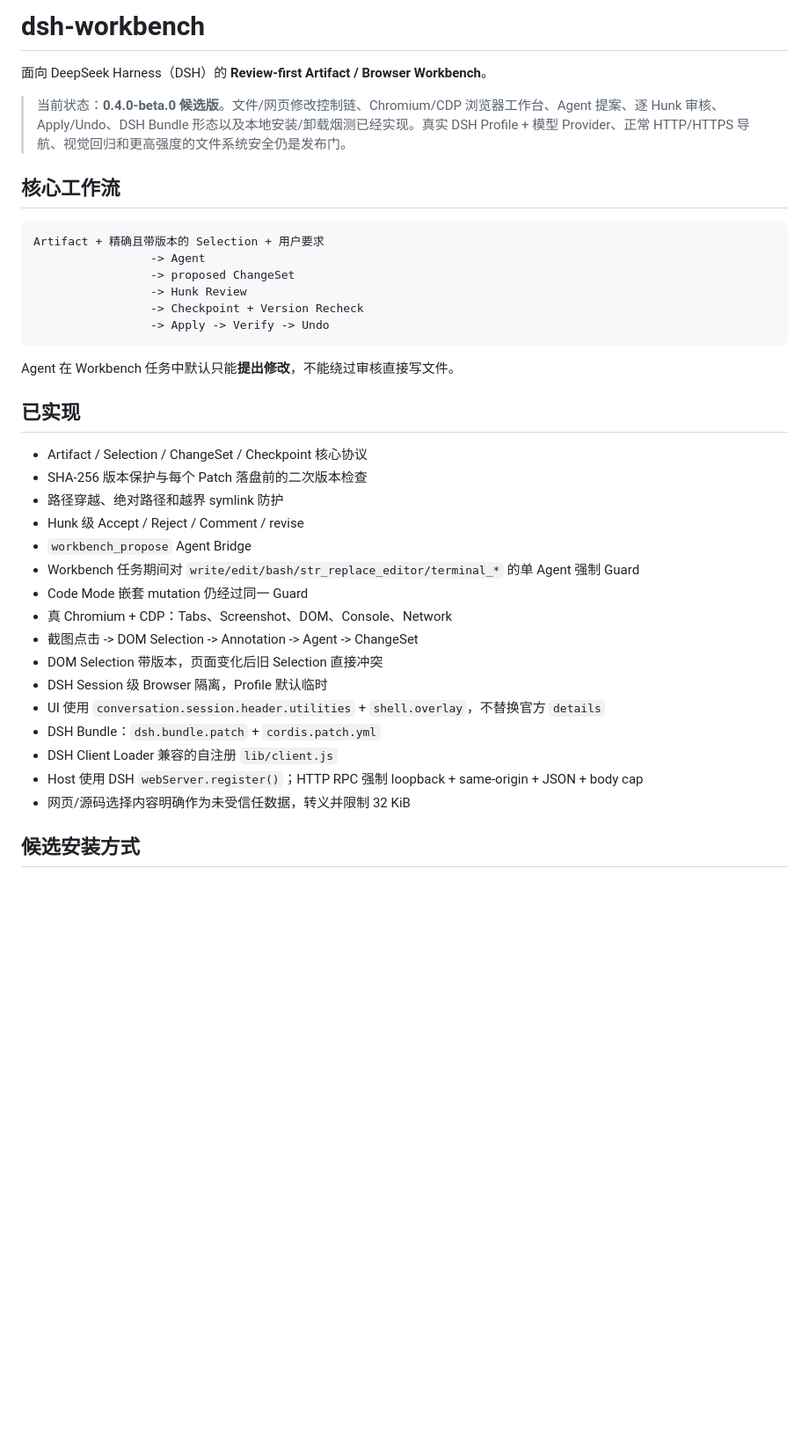
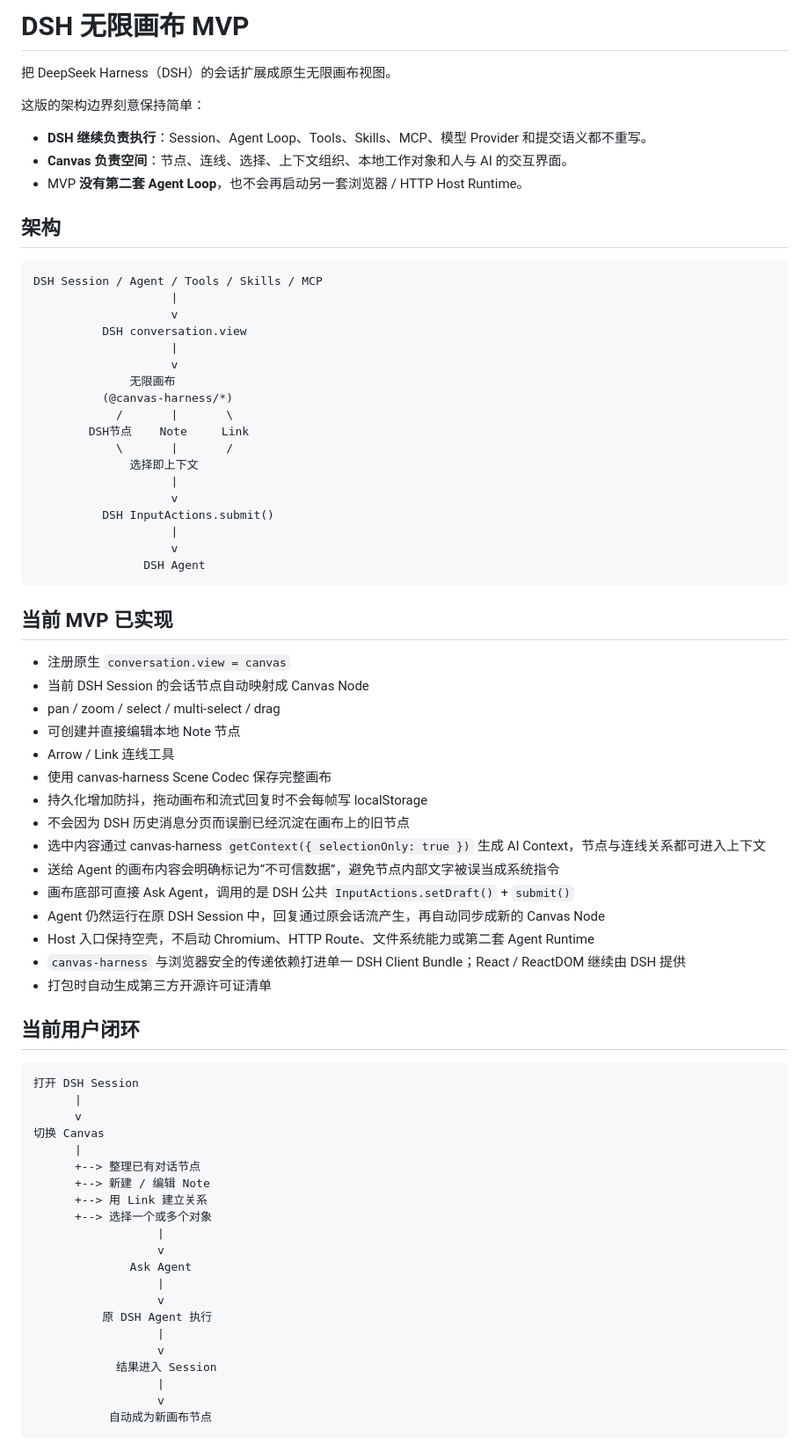
Before and after one commit to Stone520ha/dsh-workbench, a Markdown page: README.zh-CN.md, the part around one of its changes. Shown at 88% size. Rendered like a GitHub page; blank space fills up the shorter version.

Commit message:
docs: rewrite Chinese README for infinite canvas MVP

````diff
--- a/README.zh-CN.md
+++ b/README.zh-CN.md
@@ -1,40 +1,77 @@
-# dsh-workbench
+# DSH 无限画布 MVP
 
-面向 DeepSeek Harness（DSH）的 **Review-first Artifact / Browser Workbench**。
+把 DeepSeek Harness（DSH）的会话扩展成原生无限画布视图。
 
-> 当前状态：**0.4.0-beta.0 候选版**。文件/网页修改控制链、Chromium/CDP 浏览器工作台、Agent 提案、逐 Hunk 审核、Apply/Undo、DSH Bundle 形态以及本地安装/卸载烟测已经实现。真实 DSH Profile + 模型 Provider、正常 HTTP/HTTPS 导航、视觉回归和更高强度的文件系统安全仍是发布门。
+这版的架构边界刻意保持简单：
 
-## 核心工作流
+- **DSH 继续负责执行**：Session、Agent Loop、Tools、Skills、MCP、模型 Provider 和提交语义都不重写。
+- **Canvas 负责空间**：节点、连线、选择、上下文组织、本地工作对象和人与 AI 的交互界面。
+- MVP **没有第二套 Agent Loop**，也不会再启动另一套浏览器 / HTTP Host Runtime。
+
+## 架构
 
 ```text
-Artifact + 精确且带版本的 Selection + 用户要求
-                 -> Agent
-                 -> proposed ChangeSet
-                 -> Hunk Review
-                 -> Checkpoint + Version Recheck
-                 -> Apply -> Verify -> Undo
+DSH Session / Agent / Tools / Skills / MCP
+                    |
+                    v
+          DSH conversation.view
+                    |
+                    v
+              无限画布
+          (@canvas-harness/*)
+            /       |       \
+        DSH节点    Note     Link
+            \       |       /
+              选择即上下文
+                    |
+                    v
+          DSH InputActions.submit()
+                    |
+                    v
+                DSH Agent
 ```
 
-Agent 在 Workbench 任务中默认只能**提出修改**，不能绕过审核直接写文件。
+## 当前 MVP 已实现
 
-## 已实现
+- 注册原生 `conversation.view = canvas`
+- 当前 DSH Session 的会话节点自动映射成 Canvas Node
+- pan / zoom / select / multi-select / drag
+- 可创建并直接编辑本地 Note 节点
+- Arrow / Link 连线工具
+- 使用 canvas-harness Scene Codec 保存完整画布
+- 持久化增加防抖，拖动画布和流式回复时不会每帧写 localStorage
+- 不会因为 DSH 历史消息分页而误删已经沉淀在画布上的旧节点
+- 选中内容通过 canvas-harness `getContext({ selectionOnly: true })` 生成 AI Context，节点与连线关系都可进入上下文
+- 送给 Agent 的画布内容会明确标记为“不可信数据”，避免节点内部文字被误当成系统指令
+- 画布底部可直接 Ask Agent，调用的是 DSH 公共 `InputActions.setDraft()` + `submit()`
+- Agent 仍然运行在原 DSH Session 中，回复通过原会话流产生，再自动同步成新的 Canvas Node
+- Host 入口保持空壳，不启动 Chromium、HTTP Route、文件系统能力或第二套 Agent Runtime
+- `canvas-harness` 与浏览器安全的传递依赖打进单一 DSH Client Bundle；React / ReactDOM 继续由 DSH 提供
+- 打包时自动生成第三方开源许可证清单
 
-- Artifact / Selection / ChangeSet / Checkpoint 核心协议
-- SHA-256 版本保护与每个 Patch 落盘前的二次版本检查
-- 路径穿越、绝对路径和越界 symlink 防护
-- Hunk 级 Accept / Reject / Comment / revise
-- `workbench_propose` Agent Bridge
-- Workbench 任务期间对 `write/edit/bash/str_replace_editor/terminal_*` 的单 Agent 强制 Guard
-- Code Mode 嵌套 mutation 仍经过同一 Guard
-- 真 Chromium + CDP：Tabs、Screenshot、DOM、Console、Network
-- 截图点击 -> DOM Selection -> Annotation -> Agent -> ChangeSet
-- DOM Selection 带版本，页面变化后旧 Selection 直接冲突
-- DSH Session 级 Browser 隔离，Profile 默认临时
-- UI 使用 `conversation.session.header.utilities` + `shell.overlay`，不替换官方 `details`
-- DSH Bundle：`dsh.bundle.patch` + `cordis.patch.yml`
-- DSH Client Loader 兼容的自注册 `lib/client.js`
-- Host 使用 DSH `webServer.register()`；HTTP RPC 强制 loopback + same-origin + JSON + body cap
-- 网页/源码选择内容明确作为未受信任数据，转义并限制 32 KiB
+## 当前用户闭环
 
-## 候选安装方式
+```text
+打开 DSH Session
+      |
+      v
+切换 Canvas
+      |
+      +--> 整理已有对话节点
+      +--> 新建 / 编辑 Note
+      +--> 用 Link 建立关系
+      +--> 选择一个或多个对象
+                  |
+                  v
+              Ask Agent
+                  |
+                  v
+          原 DSH Agent 执行
+                  |
+                  v
+            结果进入 Session
+                  |
+                  v
+           自动成为新画布节点
+```
 
````
Also changed, not shown: other parts of README.zh-CN.md (+40 -31 lines).
